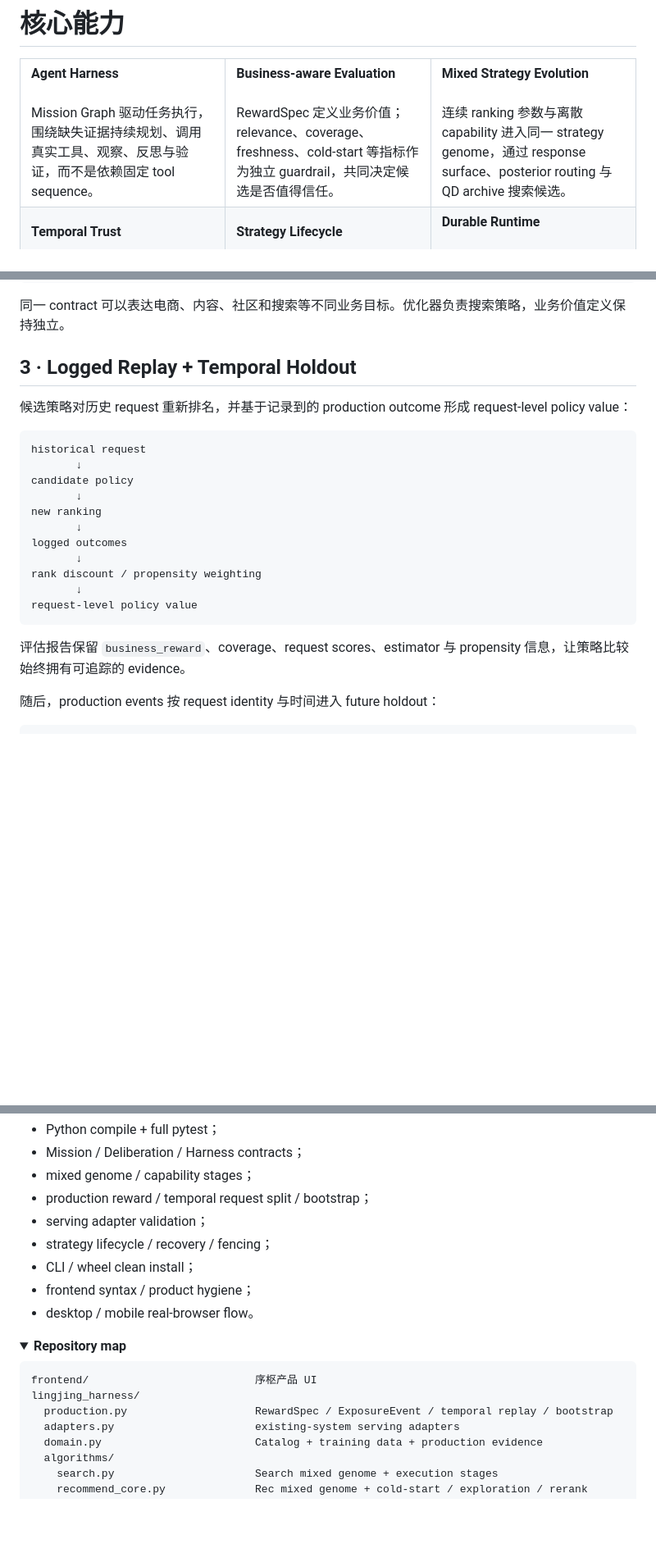
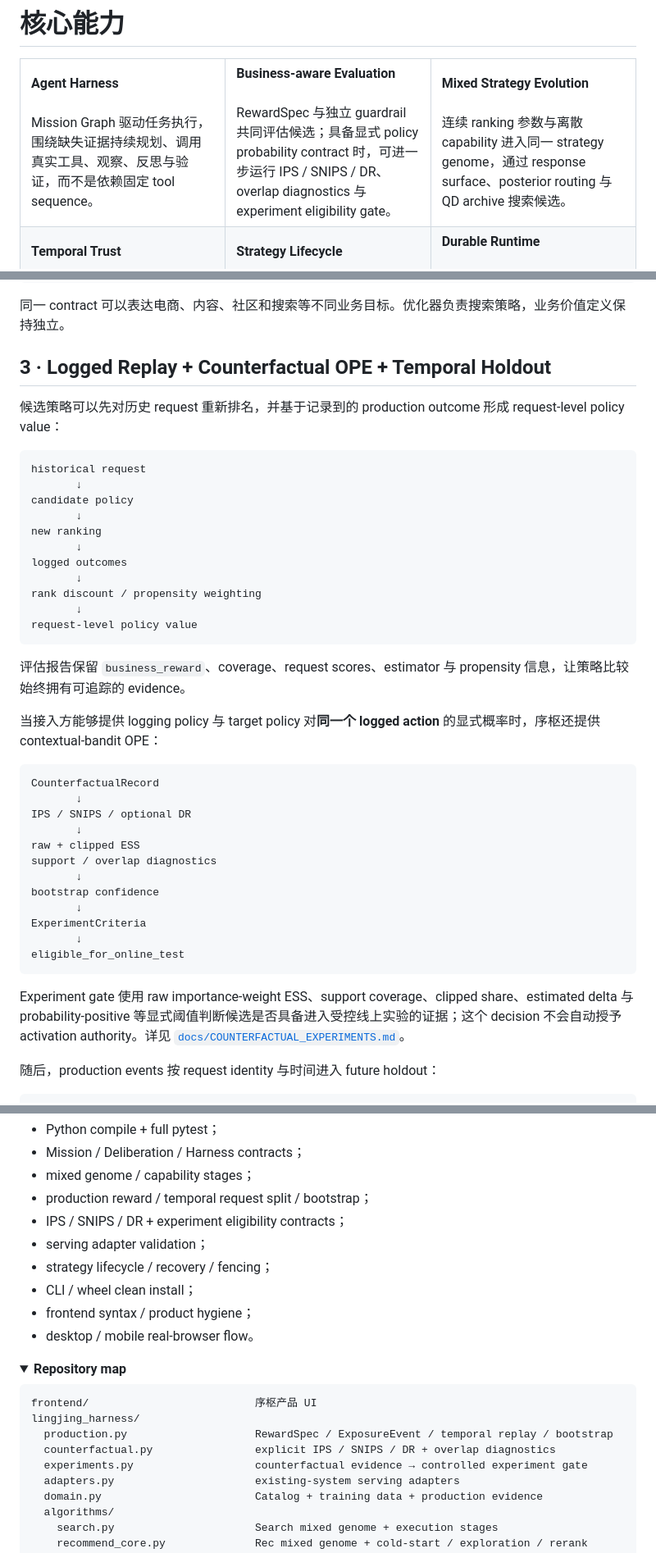
Before and after one commit to jiaweine/recsys-harness, a Markdown page: README.md, 3 parts joined by grey strips. Shown at 82% size. Drawn GitHub-style; folded sections open; blank space fills up the shorter version.

Commit message:
Surface counterfactual OPE and experiment gates

````diff
--- a/README.md
+++ b/README.md
@@ -163,7 +165,7 @@ Revalidation / Retirement
     </td>
     <td width="33%" valign="top">
       <strong>Business-aware Evaluation</strong><br><br>
-      RewardSpec 定义业务价值；relevance、coverage、freshness、cold-start 等指标作为独立 guardrail，共同决定候选是否值得信任。
+      RewardSpec 与独立 guardrail 共同评估候选；具备显式 policy probability contract 时，可进一步运行 IPS / SNIPS / DR、overlap diagnostics 与 experiment eligibility gate。
     </td>
     <td width="33%" valign="top">
       <strong>Mixed Strategy Evolution</strong><br><br>
@@ -253,9 +255,9 @@ RewardSpec 由业务定义：
 
 同一 contract 可以表达电商、内容、社区和搜索等不同业务目标。优化器负责搜索策略，业务价值定义保持独立。
 
-## 3 · Logged Replay + Temporal Holdout
+## 3 · Logged Replay + Counterfactual OPE + Temporal Holdout
 
-候选策略对历史 request 重新排名，并基于记录到的 production outcome 形成 request-level policy value：
+候选策略可以先对历史 request 重新排名，并基于记录到的 production outcome 形成 request-level policy value：
 
 ```text
 historical request
@@ -272,6 +274,25 @@ request-level policy value
 ```
 
 评估报告保留 `business_reward`、coverage、request scores、estimator 与 propensity 信息，让策略比较始终拥有可追踪的 evidence。
+
+当接入方能够提供 logging policy 与 target policy 对**同一个 logged action** 的显式概率时，序枢还提供 contextual-bandit OPE：
+
+```text
+CounterfactualRecord
+       ↓
+IPS / SNIPS / optional DR
+       ↓
+raw + clipped ESS
+support / overlap diagnostics
+       ↓
+bootstrap confidence
+       ↓
+ExperimentCriteria
+       ↓
+eligible_for_online_test
+```
+
+Experiment gate 使用 raw importance-weight ESS、support coverage、clipped share、estimated delta 与 probability-positive 等显式阈值判断候选是否具备进入受控线上实验的证据；这个 decision 不会自动授予 activation authority。详见 [`docs/COUNTERFACTUAL_EXPERIMENTS.md`](docs/COUNTERFACTUAL_EXPERIMENTS.md)。
 
 随后，production events 按 request identity 与时间进入 future holdout：
 
@@ -548,6 +572,7 @@ CI 覆盖：
 - Mission / Deliberation / Harness contracts；
 - mixed genome / capability stages；
 - production reward / temporal request split / bootstrap；
+- IPS / SNIPS / DR + experiment eligibility contracts；
 - serving adapter validation；
 - strategy lifecycle / recovery / fencing；
 - CLI / wheel clean install；
@@ -561,6 +586,8 @@ CI 覆盖：
 frontend/                          序枢产品 UI
 lingjing_harness/
   production.py                    RewardSpec / ExposureEvent / temporal replay / bootstrap
+  counterfactual.py                explicit IPS / SNIPS / DR + overlap diagnostics
+  experiments.py                   counterfactual evidence → controlled experiment gate
   adapters.py                      existing-system serving adapters
   domain.py                        Catalog + training data + production evidence
   algorithms/
````
Also changed, not shown: other parts of README.md (+6 -1 lines).
